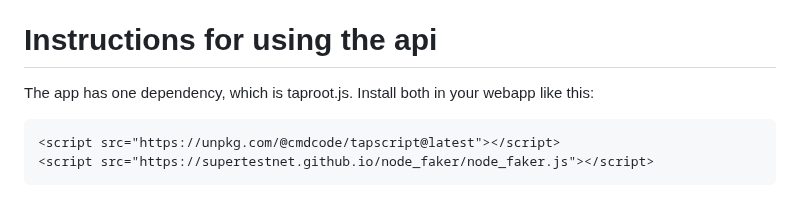
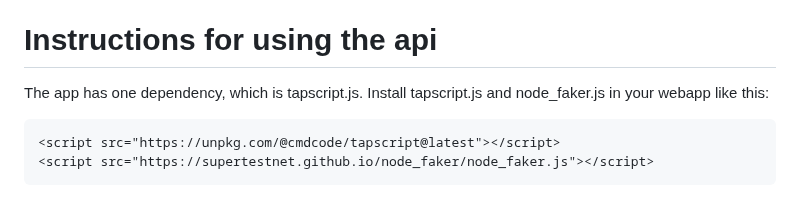
Before and after one commit to supertestnet/node_faker, a Markdown page: README.md, the part around the change. GitHub-like rendering.

````diff
--- a/README.md
+++ b/README.md
@@ -15,7 +15,7 @@ For two main reasons. One is that when working on some of my other projects I oc
 Also, I used to use a project called [spruned](https://github.com/gdassori/spruned), which I think means "super pruned." It tried to emulate bitcoind's json api, except instead of storing the blockchain on disk, it requested block data and transaction data on-the-fly from bitcoin nodes and electrum nodes. This allowed it to support software like lnd, cln, btc-rpc-explorer, and even bitcoin-cli, by simply "pretending" to be a bitcoin node. It was actually (mostly) just an electrum client, but software that *interacted* with it couldn't tell the difference, because it gave the same responses a real bitcoin node would. I think that's very cool, but it no longer seems to work for me, and I figured I could (mostly) recreate it in the browser. So I did.
 
 # Instructions for using the api
-The app has one dependency, which is taproot.js. Install both in your webapp like this:
+The app has one dependency, which is tapscript.js. Install tapscript.js and node_faker.js in your webapp like this:
 
 ```html
 <script src="https://unpkg.com/@cmdcode/tapscript@latest"></script>
````
